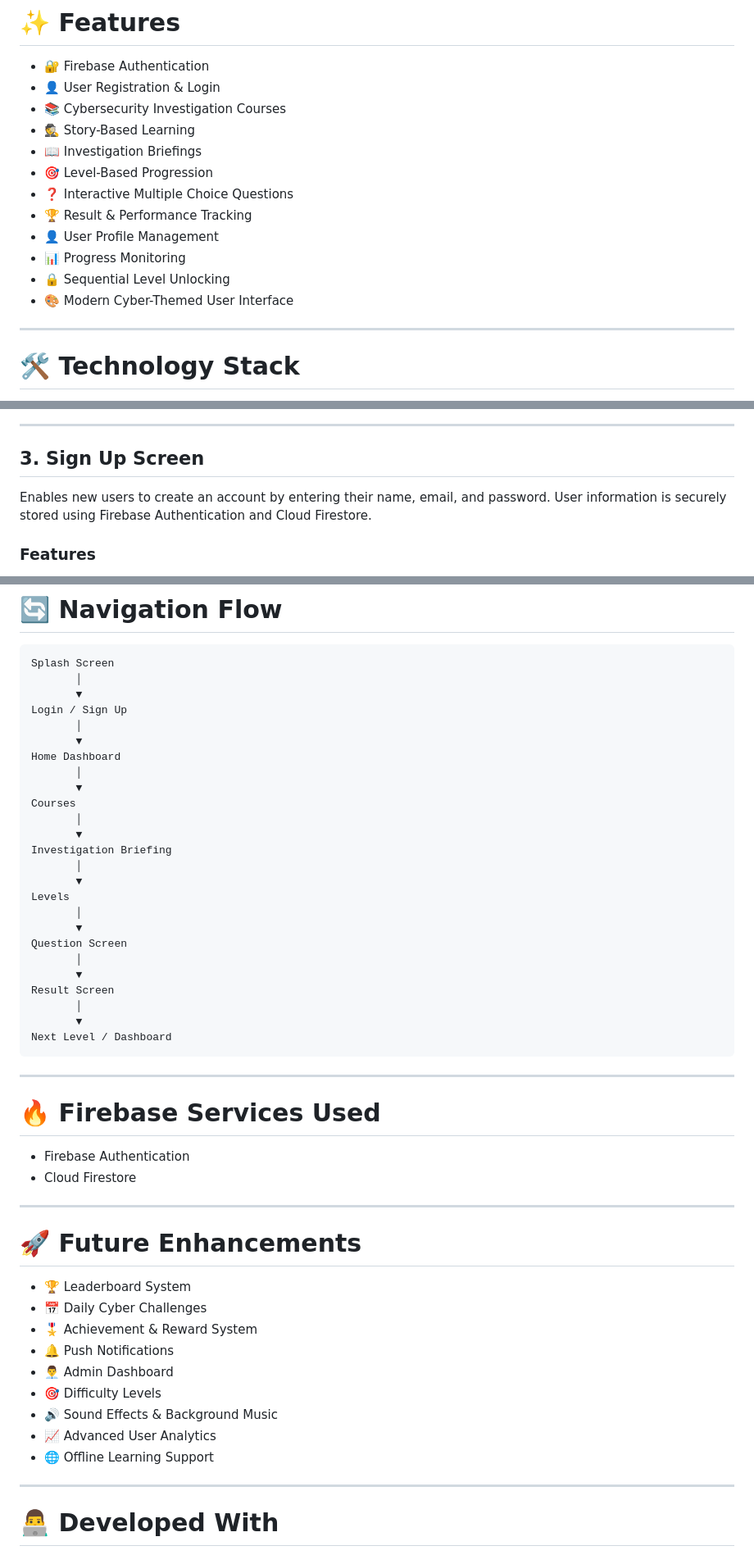
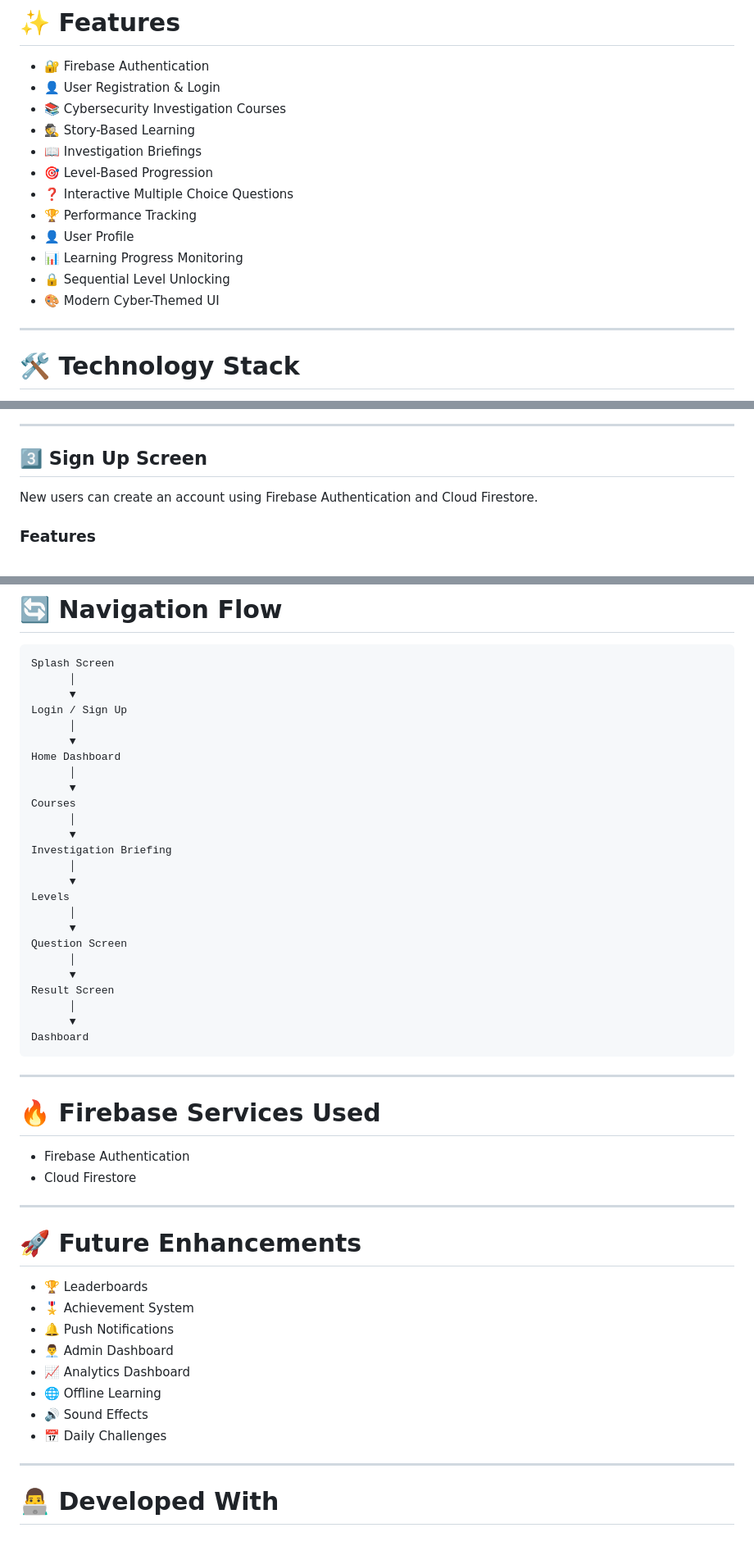
Before and after one commit to Shubham713-lab/digital-detective-academy, a Markdown page: README.md, 3 parts joined by grey strips. Shown at 82% size. GitHub-like rendering.

````diff
--- a/README.md
+++ b/README.md
@@ -39,11 +39,11 @@ Digital Detective Academy gamifies cybersecurity education by allowing learners
 - 📖 Investigation Briefings
 - 🎯 Level-Based Progression
 - ❓ Interactive Multiple Choice Questions
-- 🏆 Result & Performance Tracking
-- 👤 User Profile Management
-- 📊 Progress Monitoring
+- 🏆 Performance Tracking
+- 👤 User Profile
+- 📊 Learning Progress Monitoring
 - 🔒 Sequential Level Unlocking
-- 🎨 Modern Cyber-Themed User Interface
+- 🎨 Modern Cyber-Themed UI
 
 ---
 
@@ -105,8 +113,8 @@ Allows registered users to securely sign in using Firebase Authentication. Users
 ---
 
-## 3. Sign Up Screen
+## 3️⃣ Sign Up Screen
 
-Enables new users to create an account by entering their name, email, and password. User information is securely stored using Firebase Authentication and Cloud Firestore.
+New users can create an account using Firebase Authentication and Cloud Firestore.
 
 ### Features
 
@@ -242,30 +254,30 @@ Displays the user's investigation profile and overall learning statistics.
 
 ```text
 Splash Screen
-       │
-       ▼
+      │
+      ▼
 Login / Sign Up
-       │
-       ▼
+      │
+      ▼
 Home Dashboard
-       │
-       ▼
+      │
+      ▼
 Courses
-       │
-       ▼
+      │
+      ▼
 Investigation Briefing
-       │
-       ▼
+      │
+      ▼
 Levels
-       │
-       ▼
+      │
+      ▼
 Question Screen
-       │
-       ▼
+      │
+      ▼
 Result Screen
-       │
-       ▼
-Next Level / Dashboard
+      │
+      ▼
+Dashboard
 ```
 
 ---
@@ -279,15 +291,14 @@ Next Level / Dashboard
 
 # 🚀 Future Enhancements
 
-- 🏆 Leaderboard System
-- 📅 Daily Cyber Challenges
-- 🎖 Achievement & Reward System
+- 🏆 Leaderboards
+- 🎖 Achievement System
 - 🔔 Push Notifications
 - 👨‍💼 Admin Dashboard
-- 🎯 Difficulty Levels
-- 🔊 Sound Effects & Background Music
-- 📈 Advanced User Analytics
-- 🌐 Offline Learning Support
+- 📈 Analytics Dashboard
+- 🌐 Offline Learning
+- 🔊 Sound Effects
+- 📅 Daily Challenges
 
 ---
 
````
Also changed, not shown: other parts of README.md (+67 -55 lines).
